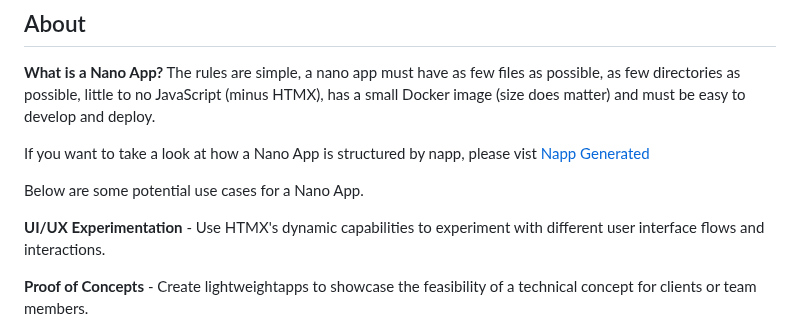
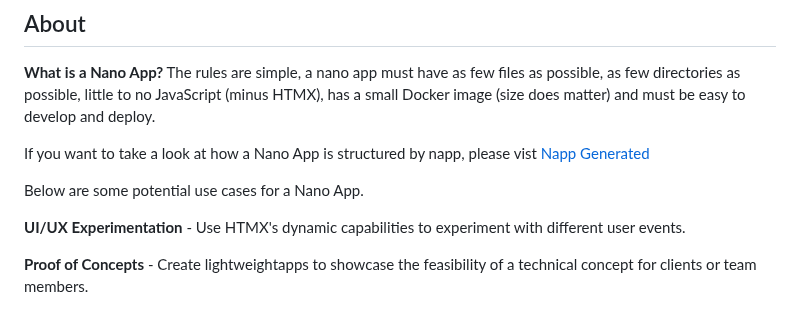
Before and after one commit to damiensedgwick/napp, a Markdown page: README.md, the part around the change. Rendered like a GitHub page.

```diff
--- a/README.md
+++ b/README.md
@@ -24,8 +24,7 @@ If you want to take a look at how a Nano App is structured by napp, please vist
 
 Below are some potential use cases for a Nano App.
 
-**UI/UX Experimentation** - Use HTMX's dynamic capabilities to experiment with different user interface
-flows and interactions.
+**UI/UX Experimentation** - Use HTMX's dynamic capabilities to experiment with different user events.
 
 **Proof of Concepts** - Create lightweightapps to showcase the feasibility of a technical concept for
 clients or team members.
```
